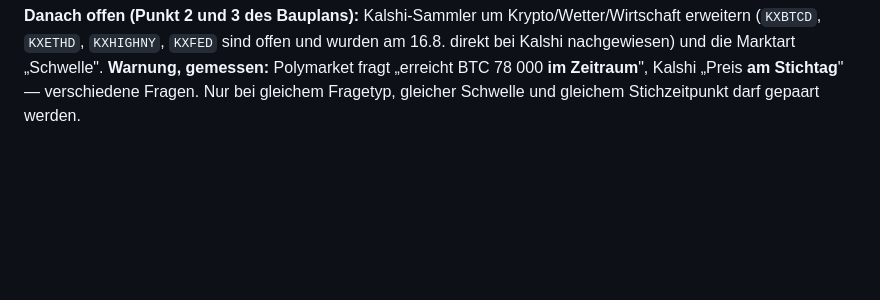
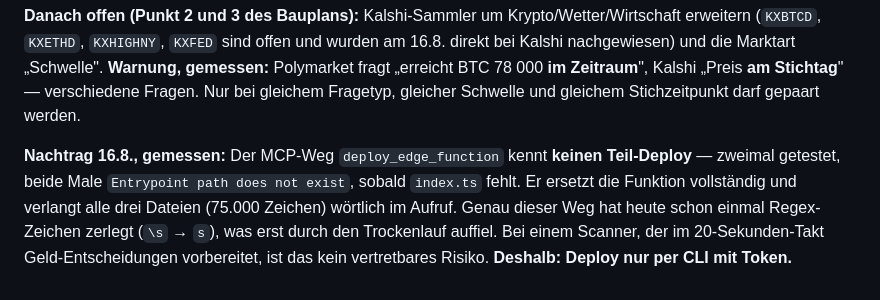
Before and after one commit to Harryclaude-hub/orion-panel-pro, a Markdown page: UEBERGABE.md, the part around the change. Rendered like a GitHub page; blank space fills up the shorter version.

Commit message:
UEBERGABE: MCP kennt keinen Teil-Deploy (zweimal gemessen)
Co-Authored-By: Claude Opus 5 <noreply@anthropic.com>

```diff
--- a/UEBERGABE.md
+++ b/UEBERGABE.md
@@ -1654,3 +1654,12 @@ und die Marktart „Schwelle". **Warnung, gemessen:** Polymarket fragt
 „erreicht BTC 78 000 **im Zeitraum**", Kalshi „Preis **am Stichtag**" —
 verschiedene Fragen. Nur bei gleichem Fragetyp, gleicher Schwelle und
 gleichem Stichzeitpunkt darf gepaart werden.
+
+**Nachtrag 16.8., gemessen:** Der MCP-Weg `deploy_edge_function` kennt
+**keinen Teil-Deploy** — zweimal getestet, beide Male
+`Entrypoint path does not exist`, sobald `index.ts` fehlt. Er ersetzt die
+Funktion vollständig und verlangt alle drei Dateien (75.000 Zeichen)
+wörtlich im Aufruf. Genau dieser Weg hat heute schon einmal Regex-Zeichen
+zerlegt (`\s` → `s`), was erst durch den Trockenlauf auffiel. Bei einem
+Scanner, der im 20-Sekunden-Takt Geld-Entscheidungen vorbereitet, ist das
+kein vertretbares Risiko. **Deshalb: Deploy nur per CLI mit Token.**
```
